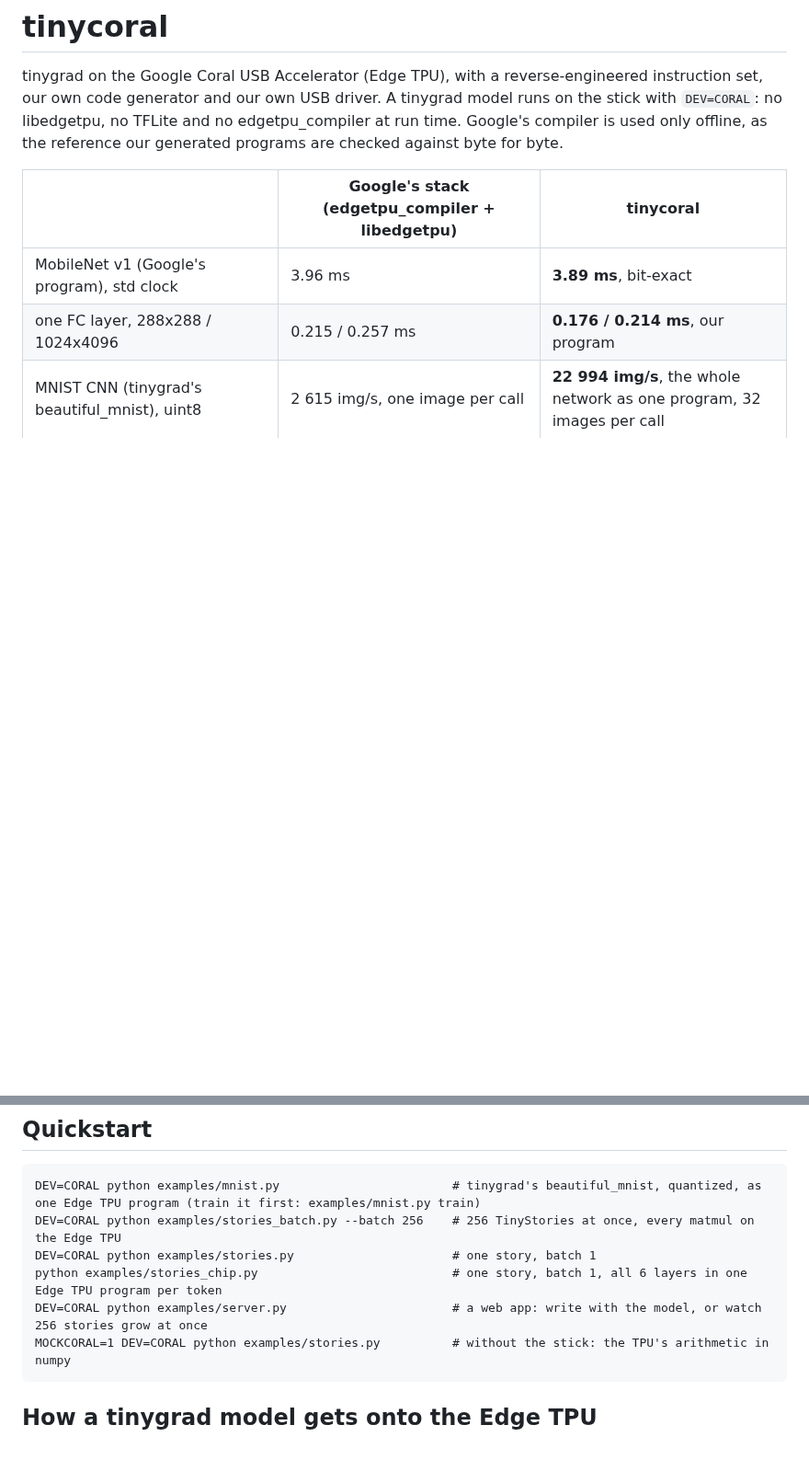
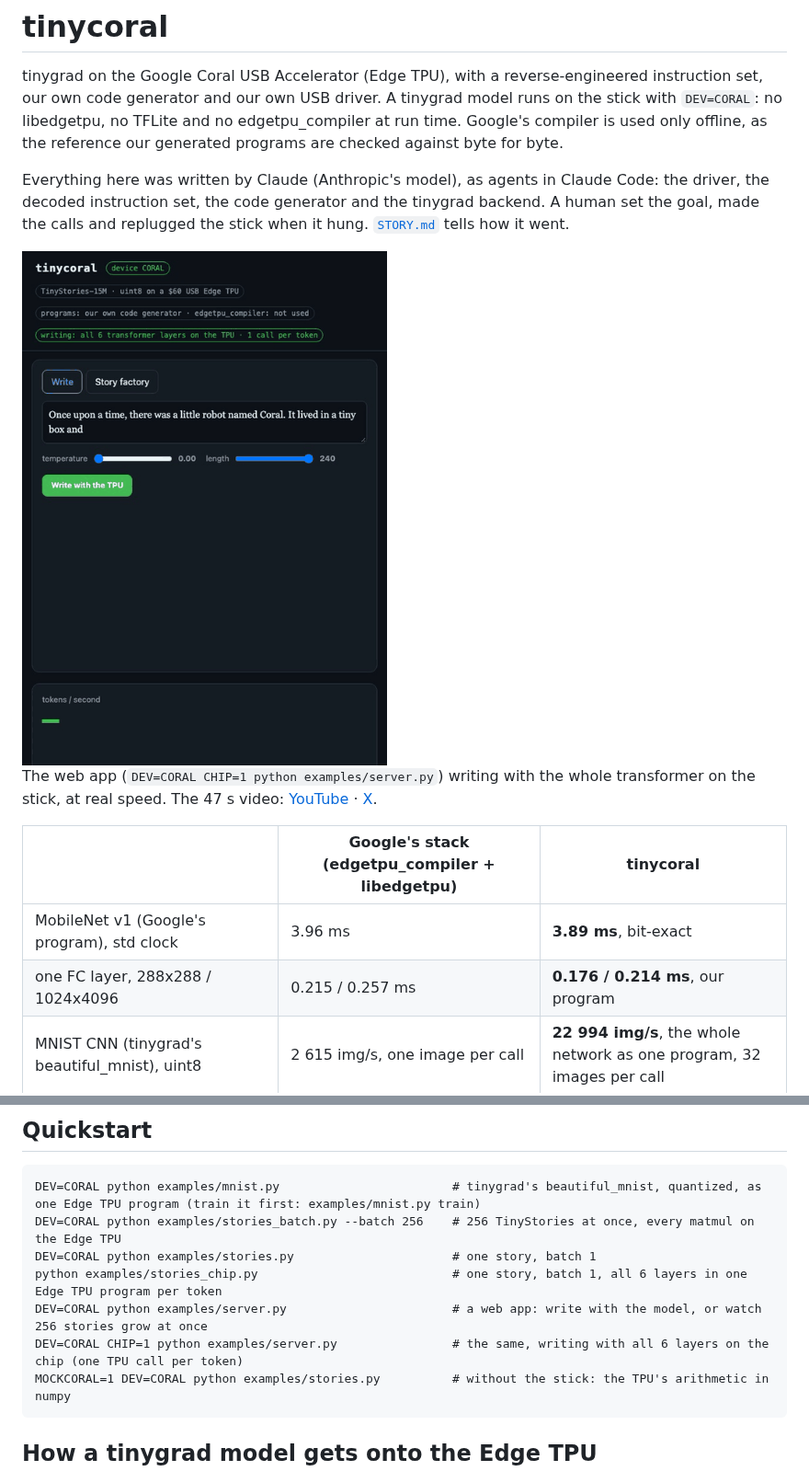
Before and after one commit to FrederikRogalski/tinycoral, a Markdown page: README.md, 2 parts joined by grey strips. Shown at 92% size. GitHub-like rendering; pictures changed too: docs/demo.gif (added); blank space fills up the shorter version.

````diff
--- a/README.md
+++ b/README.md
@@ -1,6 +1,12 @@
 # tinycoral
 
 tinygrad on the Google Coral USB Accelerator (Edge TPU), with a reverse-engineered instruction set, our own code generator and our own USB driver. A tinygrad model runs on the stick with `DEV=CORAL`: no libedgetpu, no TFLite and no edgetpu_compiler at run time. Google's compiler is used only offline, as the reference our generated programs are checked against byte for byte.
+
+Everything here was written by Claude (Anthropic's model), as agents in Claude Code: the driver, the decoded instruction set, the code generator and the tinygrad backend. A human set the goal, made the calls and replugged the stick when it hung. [`STORY.md`](STORY.md) tells how it went.
+
+<img src="docs/demo.gif" width="400" alt="the web app writing a story with all 6 transformer layers of TinyStories-15M on the Coral, one TPU call per token">
+
+The web app (`DEV=CORAL CHIP=1 python examples/server.py`) writing with the whole transformer on the stick, at real speed. The 47 s video: [YouTube](https://youtube.com/shorts/136F8-ph_hQ) · [X](https://x.com/xlagor_/status/2106501124479959282).
 
 | | Google's stack (edgetpu_compiler + libedgetpu) | tinycoral |
 |---|---|---|
@@ -27,6 +33,7 @@ DEV=CORAL python examples/stories_batch.py --batch 256    # 256 TinyStories at o
 DEV=CORAL python examples/stories.py                      # one story, batch 1
 python examples/stories_chip.py                           # one story, batch 1, all 6 layers in one Edge TPU program per token
 DEV=CORAL python examples/server.py                       # a web app: write with the model, or watch 256 stories grow at once
+DEV=CORAL CHIP=1 python examples/server.py                # the same, writing with all 6 layers on the chip (one TPU call per token)
 MOCKCORAL=1 DEV=CORAL python examples/stories.py          # without the stick: the TPU's arithmetic in numpy
 ```
 
````
Also changed, not shown: STORY.md (+5 -0 lines), 3 other files.
